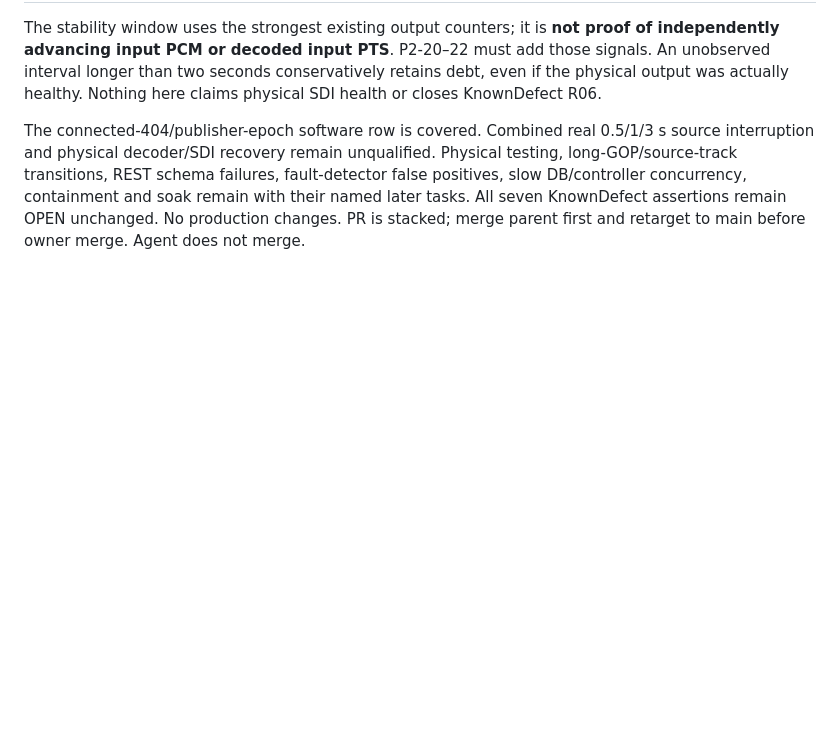
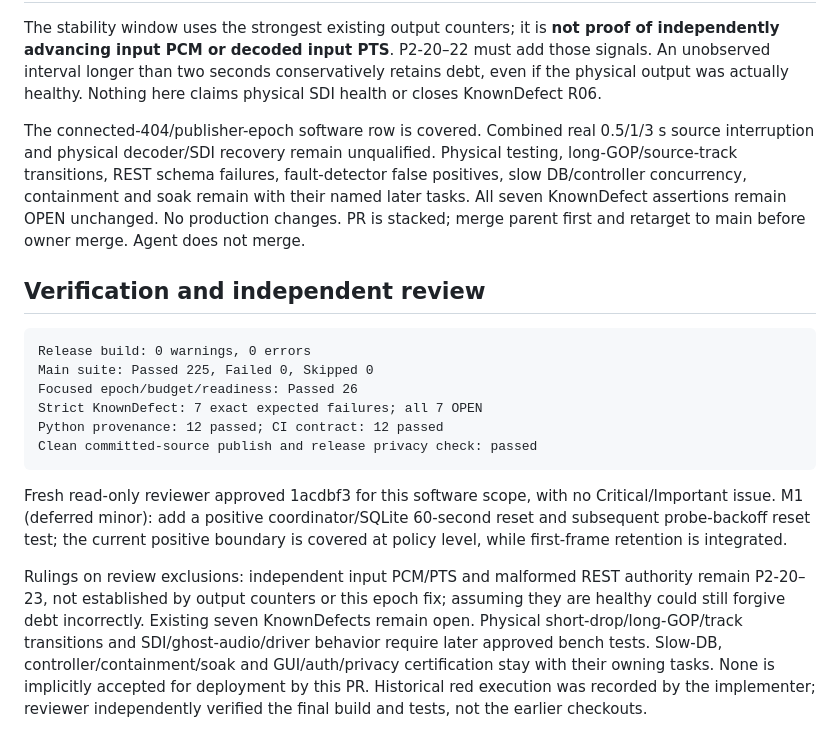
Before and after one commit to abdlmalekluttee/BroadcastRouter, a Markdown page: docs/phase2/P2-12.md, the part around the change. Drawn GitHub-style; blank space fills up the shorter version.

Commit message:
docs: record P2-12 verification and independent review limits

````diff
--- a/docs/phase2/P2-12.md
+++ b/docs/phase2/P2-12.md
@@ -54,3 +54,29 @@ false positives, slow DB/controller concurrency, containment and soak remain wit
 their named later tasks. All seven KnownDefect assertions remain OPEN unchanged.
 No production changes. PR is stacked; merge parent first and retarget to main
 before owner merge. Agent does not merge.
+
+## Verification and independent review
+
+```text
+Release build: 0 warnings, 0 errors
+Main suite: Passed 225, Failed 0, Skipped 0
+Focused epoch/budget/readiness: Passed 26
+Strict KnownDefect: 7 exact expected failures; all 7 OPEN
+Python provenance: 12 passed; CI contract: 12 passed
+Clean committed-source publish and release privacy check: passed
+```
+
+Fresh read-only reviewer approved 1acdbf3 for this software scope, with no
+Critical/Important issue. M1 (deferred minor): add a positive coordinator/SQLite
+60-second reset and subsequent probe-backoff reset test; the current positive
+boundary is covered at policy level, while first-frame retention is integrated.
+
+Rulings on review exclusions: independent input PCM/PTS and malformed REST
+authority remain P2-20–23, not established by output counters or this epoch fix;
+assuming they are healthy could still forgive debt incorrectly. Existing seven
+KnownDefects remain open. Physical short-drop/long-GOP/track transitions and
+SDI/ghost-audio/driver behavior require later approved bench tests. Slow-DB,
+controller/containment/soak and GUI/auth/privacy certification stay with their
+owning tasks. None is implicitly accepted for deployment by this PR. Historical
+red execution was recorded by the implementer; reviewer independently verified
+the final build and tests, not the earlier checkouts.
````
Also changed, not shown: docs/PHASE2_PROGRESS.md (+1 -1 lines).
